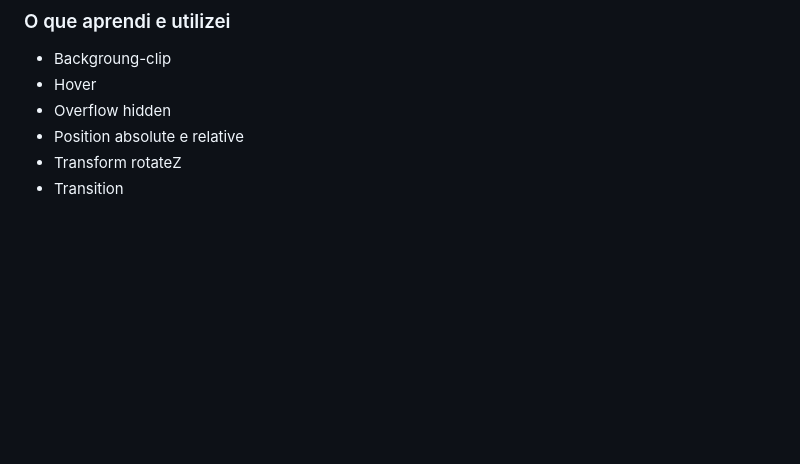
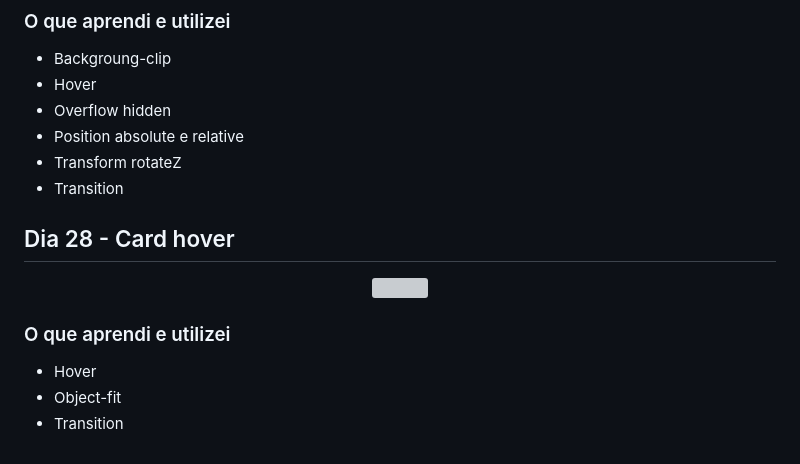
Before and after one commit to Marina-teixeira/30_dias_css, a Markdown page: README.md, the part around the change. GitHub-like rendering; blank space fills up the shorter version; grey boxes are pictures that could not be loaded.

```diff
--- a/README.md
+++ b/README.md
@@ -352,3 +352,15 @@
 + Position absolute e relative
 + Transform rotateZ
 + Transition
+
+## Dia 28 - Card hover
+
+<p align="center">
+  <img width="300" heiht="300" src="./Imagens/Dia_28.gif">
+</p>
+
+### O que aprendi e utilizei
+
++ Hover
++ Object-fit
++ Transition
```
